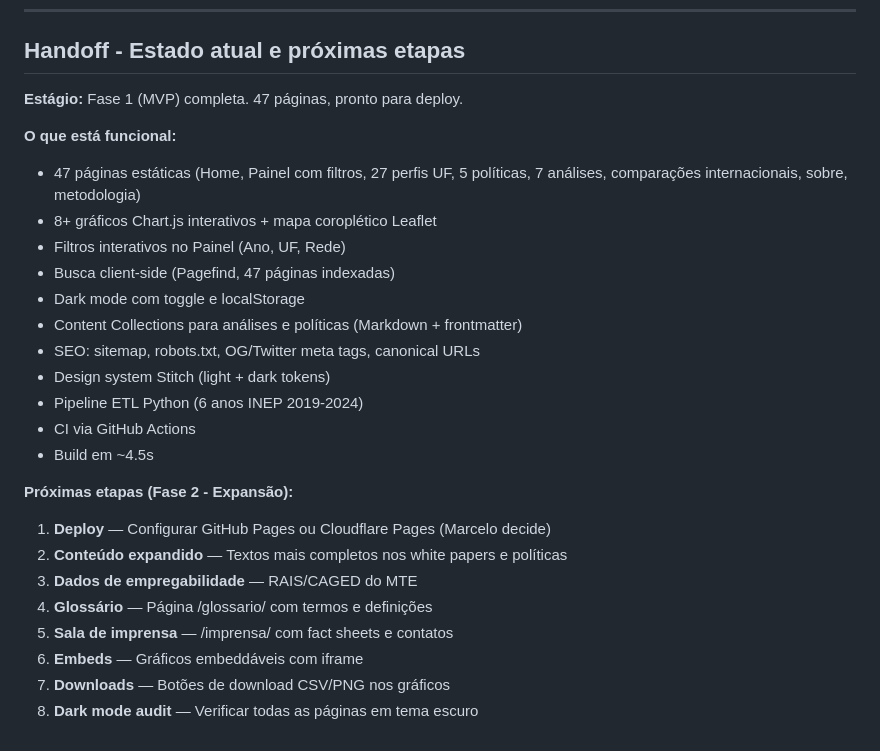
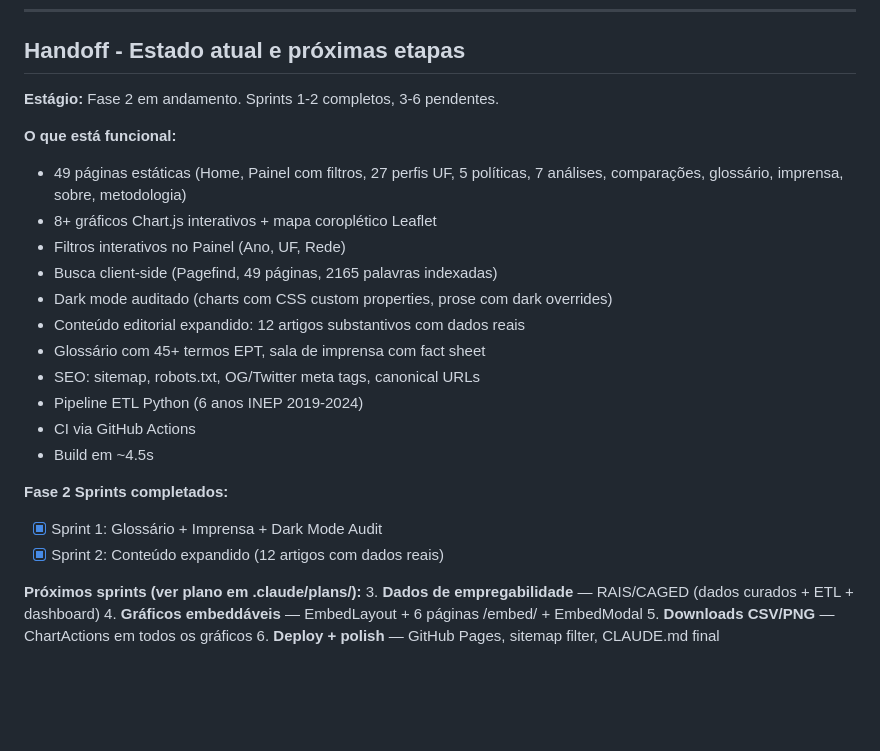
Before and after one commit to kanhan-yduqs/etp, a Markdown page: CLAUDE.md, the part around the change. Drawn GitHub-style; blank space fills up the shorter version.

Commit message:
Update handoff: Fase 2 Sprints 1-2 completos
Co-Authored-By: Claude Opus 4.6 (1M context) <noreply@anthropic.com>

```diff
--- a/CLAUDE.md
+++ b/CLAUDE.md
@@ -189,27 +189,27 @@ python scripts/01_process_sinopses.py
 
 ## Handoff - Estado atual e próximas etapas
 
-**Estágio:** Fase 1 (MVP) completa. 47 páginas, pronto para deploy.
+**Estágio:** Fase 2 em andamento. Sprints 1-2 completos, 3-6 pendentes.
 
 **O que está funcional:**
-- 47 páginas estáticas (Home, Painel com filtros, 27 perfis UF, 5 políticas, 7 análises, comparações internacionais, sobre, metodologia)
+- 49 páginas estáticas (Home, Painel com filtros, 27 perfis UF, 5 políticas, 7 análises, comparações, glossário, imprensa, sobre, metodologia)
 - 8+ gráficos Chart.js interativos + mapa coroplético Leaflet
 - Filtros interativos no Painel (Ano, UF, Rede)
-- Busca client-side (Pagefind, 47 páginas indexadas)
-- Dark mode com toggle e localStorage
-- Content Collections para análises e políticas (Markdown + frontmatter)
+- Busca client-side (Pagefind, 49 páginas, 2165 palavras indexadas)
+- Dark mode auditado (charts com CSS custom properties, prose com dark overrides)
+- Conteúdo editorial expandido: 12 artigos substantivos com dados reais
+- Glossário com 45+ termos EPT, sala de imprensa com fact sheet
 - SEO: sitemap, robots.txt, OG/Twitter meta tags, canonical URLs
-- Design system Stitch (light + dark tokens)
 - Pipeline ETL Python (6 anos INEP 2019-2024)
 - CI via GitHub Actions
 - Build em ~4.5s
 
-**Próximas etapas (Fase 2 - Expansão):**
-1. **Deploy** — Configurar GitHub Pages ou Cloudflare Pages (Marcelo decide)
-2. **Conteúdo expandido** — Textos mais completos nos white papers e políticas
-3. **Dados de empregabilidade** — RAIS/CAGED do MTE
-4. **Glossário** — Página /glossario/ com termos e definições
-5. **Sala de imprensa** — /imprensa/ com fact sheets e contatos
-6. **Embeds** — Gráficos embeddáveis com iframe
-7. **Downloads** — Botões de download CSV/PNG nos gráficos
-8. **Dark mode audit** — Verificar todas as páginas em tema escuro
+**Fase 2 Sprints completados:**
+- [x] Sprint 1: Glossário + Imprensa + Dark Mode Audit
+- [x] Sprint 2: Conteúdo expandido (12 artigos com dados reais)
+
+**Próximos sprints (ver plano em .claude/plans/):**
+3. **Dados de empregabilidade** — RAIS/CAGED (dados curados + ETL + dashboard)
+4. **Gráficos embeddáveis** — EmbedLayout + 6 páginas /embed/ + EmbedModal
+5. **Downloads CSV/PNG** — ChartActions em todos os gráficos
+6. **Deploy + polish** — GitHub Pages, sitemap filter, CLAUDE.md final
```
